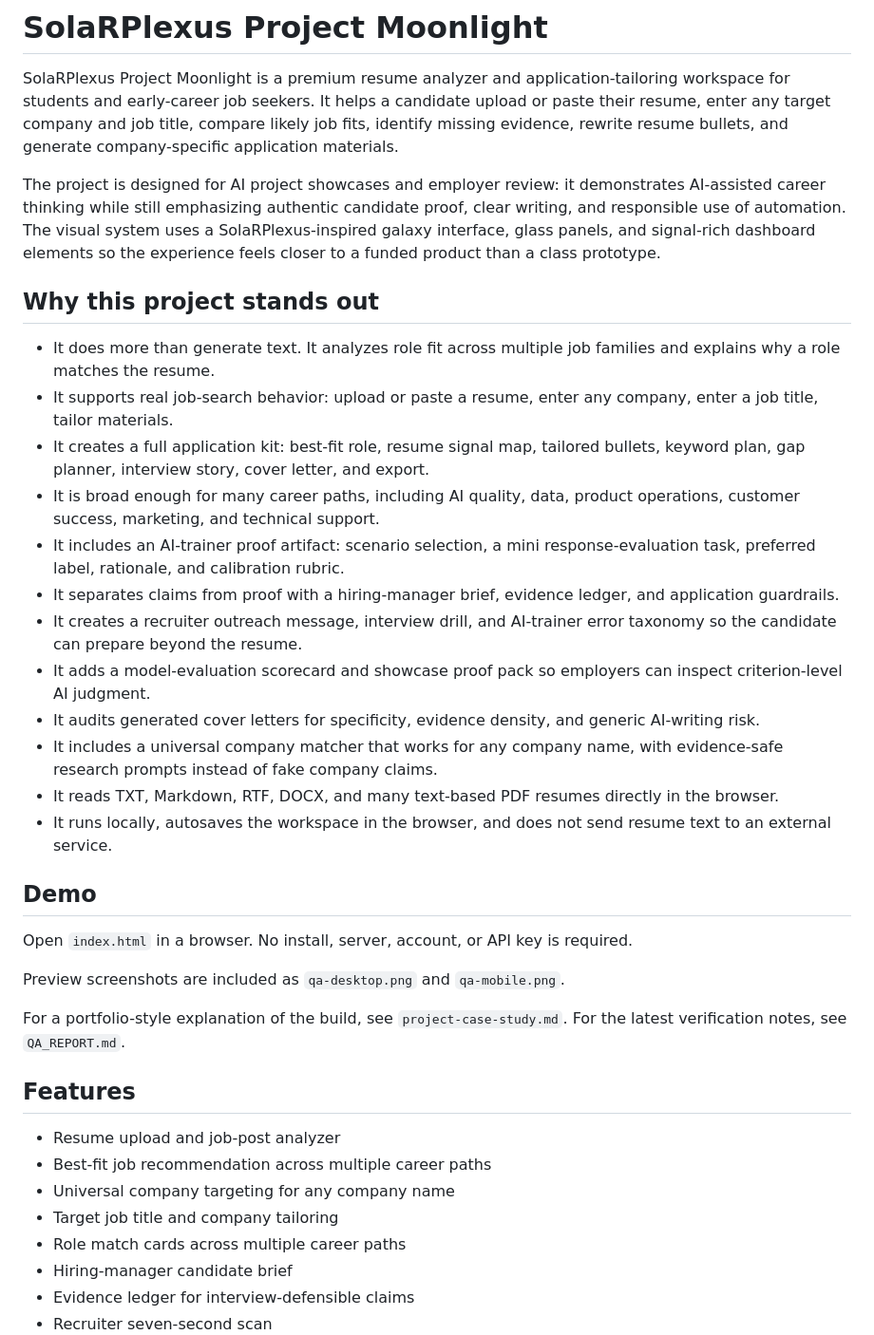
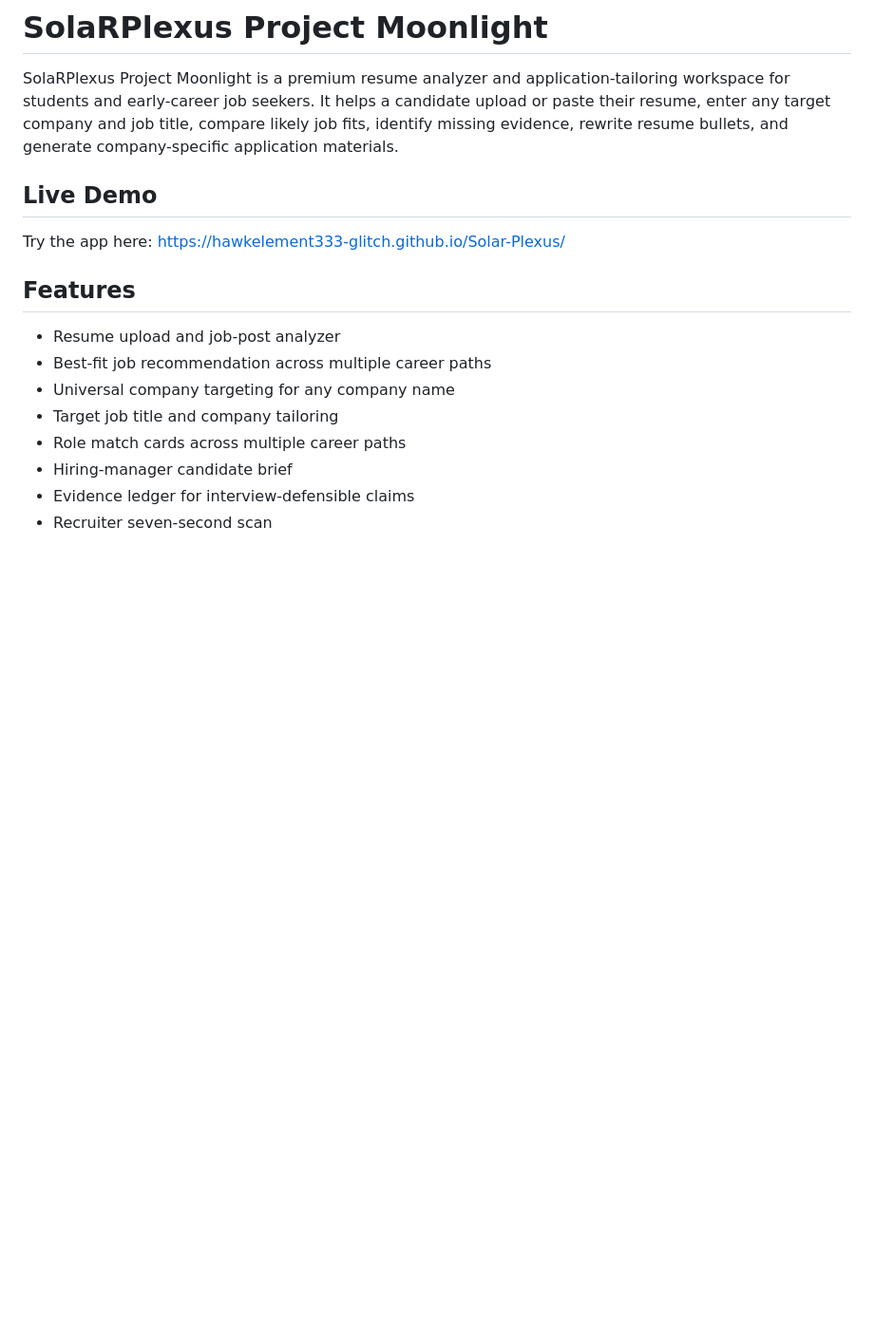
Before and after one commit to hawkelement333-glitch/career-signal-lab, a Markdown page: README.md, the part around one of its changes. Shown at 95% size. Drawn GitHub-style; blank space fills up the shorter version.

Commit message:
Update README with live demo and project overview
Removed sections about project showcase title and description, and demo instructions. Added a live demo link and improved project overview.

```diff
--- a/README.md
+++ b/README.md
@@ -1,32 +1,10 @@
 # SolaRPlexus Project Moonlight
 
 SolaRPlexus Project Moonlight is a premium resume analyzer and application-tailoring workspace for students and early-career job seekers. It helps a candidate upload or paste their resume, enter any target company and job title, compare likely job fits, identify missing evidence, rewrite resume bullets, and generate company-specific application materials.
+## Live Demo
 
-The project is designed for AI project showcases and employer review: it demonstrates AI-assisted career thinking while still emphasizing authentic candidate proof, clear writing, and responsible use of automation. The visual system uses a SolaRPlexus-inspired galaxy interface, glass panels, and signal-rich dashboard elements so the experience feels closer to a funded product than a class prototype.
+Try the app here: https://hawkelement333-glitch.github.io/Solar-Plexus/
 
-## Why this project stands out
-
-- It does more than generate text. It analyzes role fit across multiple job families and explains why a role matches the resume.
-- It supports real job-search behavior: upload or paste a resume, enter any company, enter a job title, tailor materials.
-- It creates a full application kit: best-fit role, resume signal map, tailored bullets, keyword plan, gap planner, interview story, cover letter, and export.
-- It is broad enough for many career paths, including AI quality, data, product operations, customer success, marketing, and technical support.
-- It includes an AI-trainer proof artifact: scenario selection, a mini response-evaluation task, preferred label, rationale, and calibration rubric.
-- It separates claims from proof with a hiring-manager brief, evidence ledger, and application guardrails.
-- It creates a recruiter outreach message, interview drill, and AI-trainer error taxonomy so the candidate can prepare beyond the resume.
-- It adds a model-evaluation scorecard and showcase proof pack so employers can inspect criterion-level AI judgment.
-- It audits generated cover letters for specificity, evidence density, and generic AI-writing risk.
-- It includes a universal company matcher that works for any company name, with evidence-safe research prompts instead of fake company claims.
-- It reads TXT, Markdown, RTF, DOCX, and many text-based PDF resumes directly in the browser.
-- It runs locally, autosaves the workspace in the browser, and does not send resume text to an external service.
-
-## Demo
-
-Open `index.html` in a browser. No install, server, account, or API key is required.
-
-Preview screenshots are included as `qa-desktop.png` and `qa-mobile.png`.
-
-For a portfolio-style explanation of the build, see `project-case-study.md`.
-For the latest verification notes, see `QA_REPORT.md`.
 
 ## Features
 
```
Also changed, not shown: other parts of README.md (+0 -9 lines).
